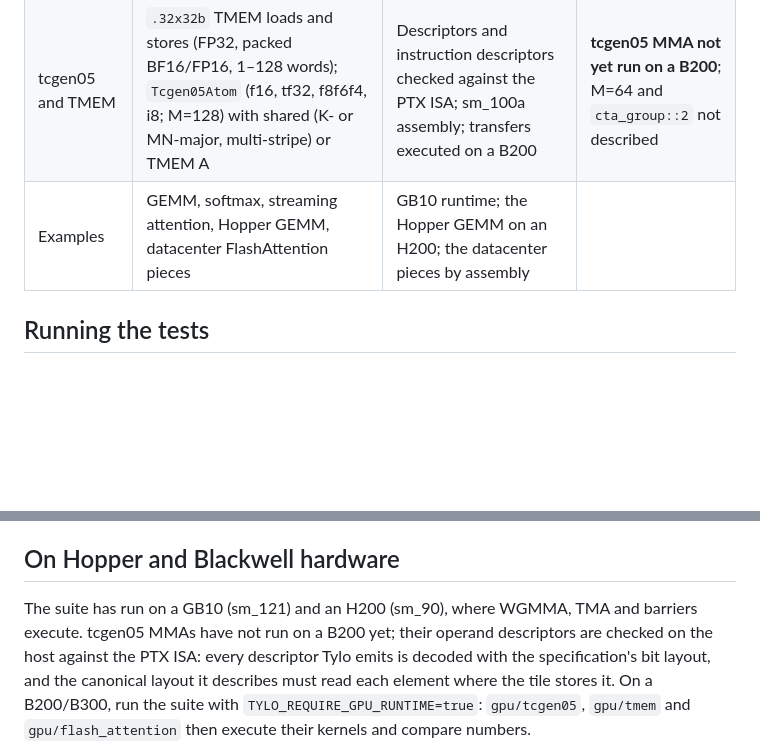
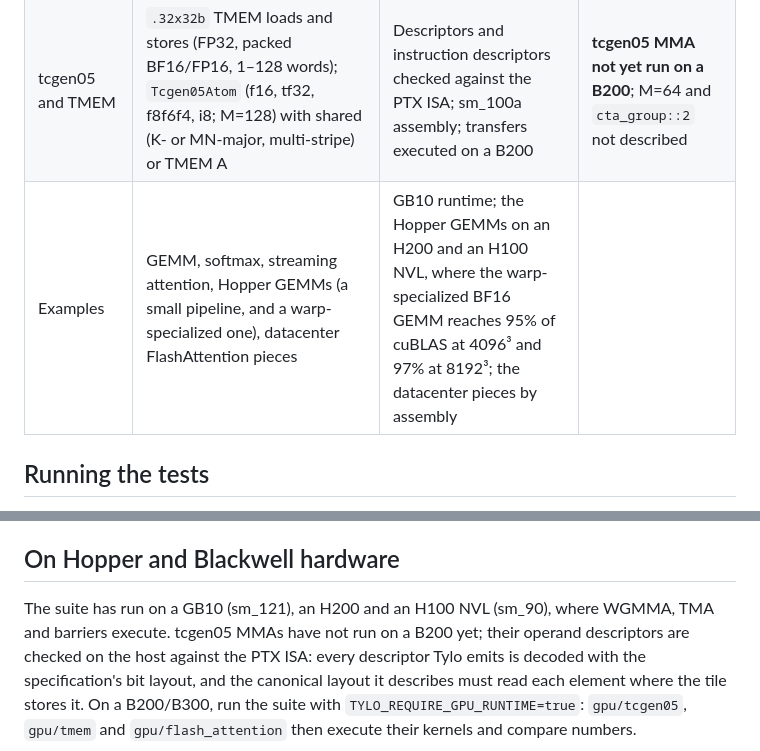
Before and after one commit to jool-space/Tylo.jl, a Markdown page: docs/src/status.md, 2 parts joined by grey strips. GitHub-like rendering; blank space fills up the shorter version.

Commit message:
Status: the warp-specialized GEMM at 95-97% of cuBLAS on an H100 NVL
Co-Authored-By: Claude Opus 5.5 (1M context) <noreply@anthropic.com>
Claude-Session: https://claude.ai/code/session_01ASGcbdguW5qquFxKASubMf

```diff
--- a/docs/src/status.md
+++ b/docs/src/status.md
@@ -16,7 +16,7 @@ stops.
 | Barriers and TMA | mbarriers; 2-D loads and stores of 1-, 2- and 4-byte elements with 32/64/128-byte swizzles and up to eight stripes, batched matrices, logical bounds | GB10 and H200 runtime | No multicast, clusters or unswizzled boxes |
 | WGMMA | Shared/shared M=64, N=8:8:256, K=16/32/64, partial accumulators, pipelined issue | H200 runtime for every shape, partials and stages; descriptors checked against the PTX ISA's canonical layouts for every element and K step; SASS checked for ptxas serialization | |
 | tcgen05 and TMEM | `.32x32b` TMEM loads and stores (FP32, packed BF16/FP16, 1–128 words); `Tcgen05Atom` (f16, tf32, f8f6f4, i8; M=128) with shared (K- or MN-major, multi-stripe) or TMEM A | Descriptors and instruction descriptors checked against the PTX ISA; sm_100a assembly; transfers executed on a B200 | **tcgen05 MMA not yet run on a B200**; M=64 and `cta_group::2` not described |
-| Examples | GEMM, softmax, streaming attention, Hopper GEMM, datacenter FlashAttention pieces | GB10 runtime; the Hopper GEMM on an H200; the datacenter pieces by assembly | |
+| Examples | GEMM, softmax, streaming attention, Hopper GEMMs (a small pipeline, and a warp-specialized one), datacenter FlashAttention pieces | GB10 runtime; the Hopper GEMMs on an H200 and an H100 NVL, where the warp-specialized BF16 GEMM reaches 95% of cuBLAS at 4096³ and 97% at 8192³; the datacenter pieces by assembly | |
 
 ## Running the tests
 
@@ -43,8 +43,8 @@ records those comparisons.
 
 ## On Hopper and Blackwell hardware
 
-The suite has run on a GB10 (sm_121) and an H200 (sm_90), where WGMMA, TMA
-and barriers execute. tcgen05 MMAs have not run on a B200 yet; their
+The suite has run on a GB10 (sm_121), an H200 and an H100 NVL (sm_90),
+where WGMMA, TMA and barriers execute. tcgen05 MMAs have not run on a B200 yet; their
 operand descriptors are checked on the host against the PTX ISA: every
 descriptor Tylo emits is decoded with the specification's bit layout, and
 the canonical layout it describes must read each element where the tile
```
